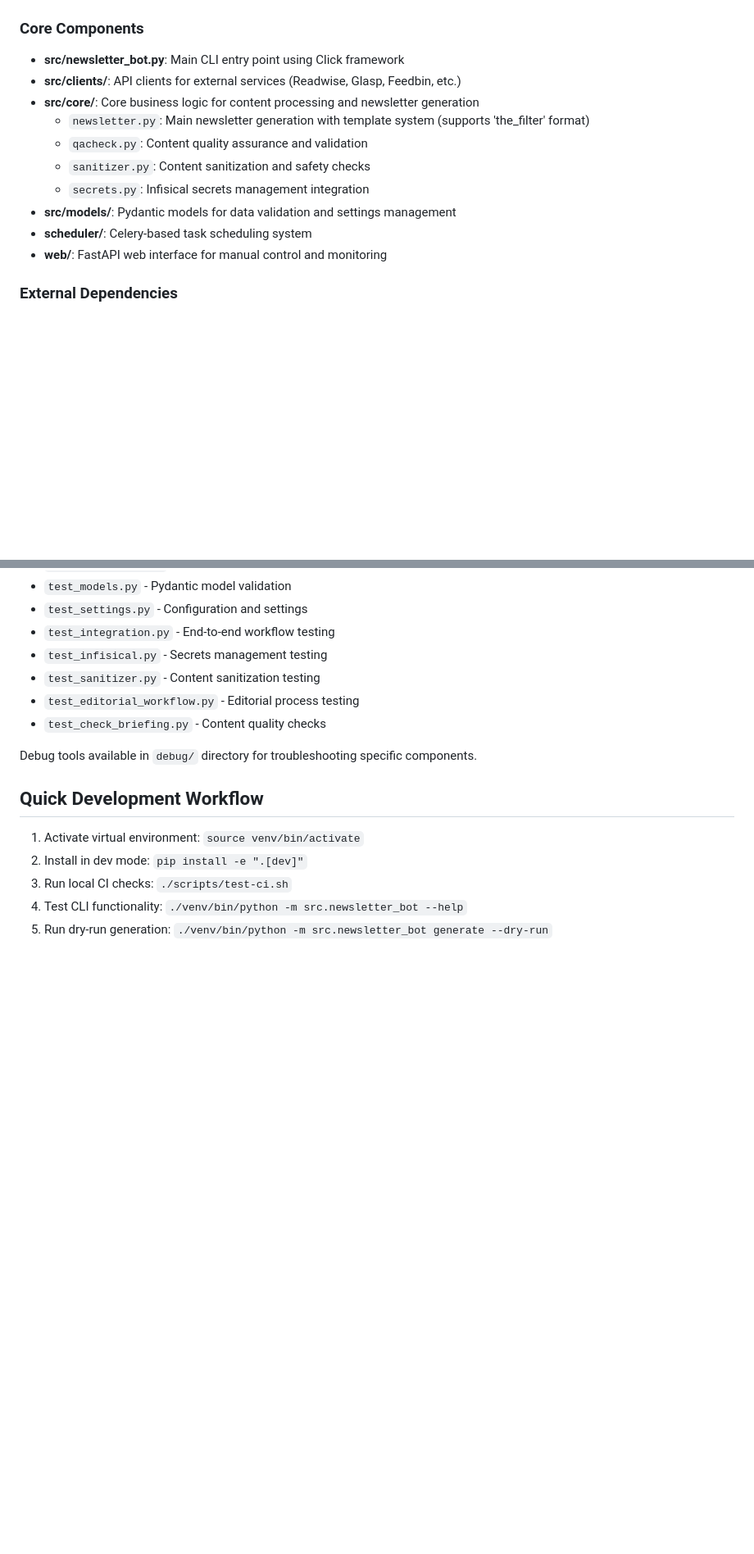
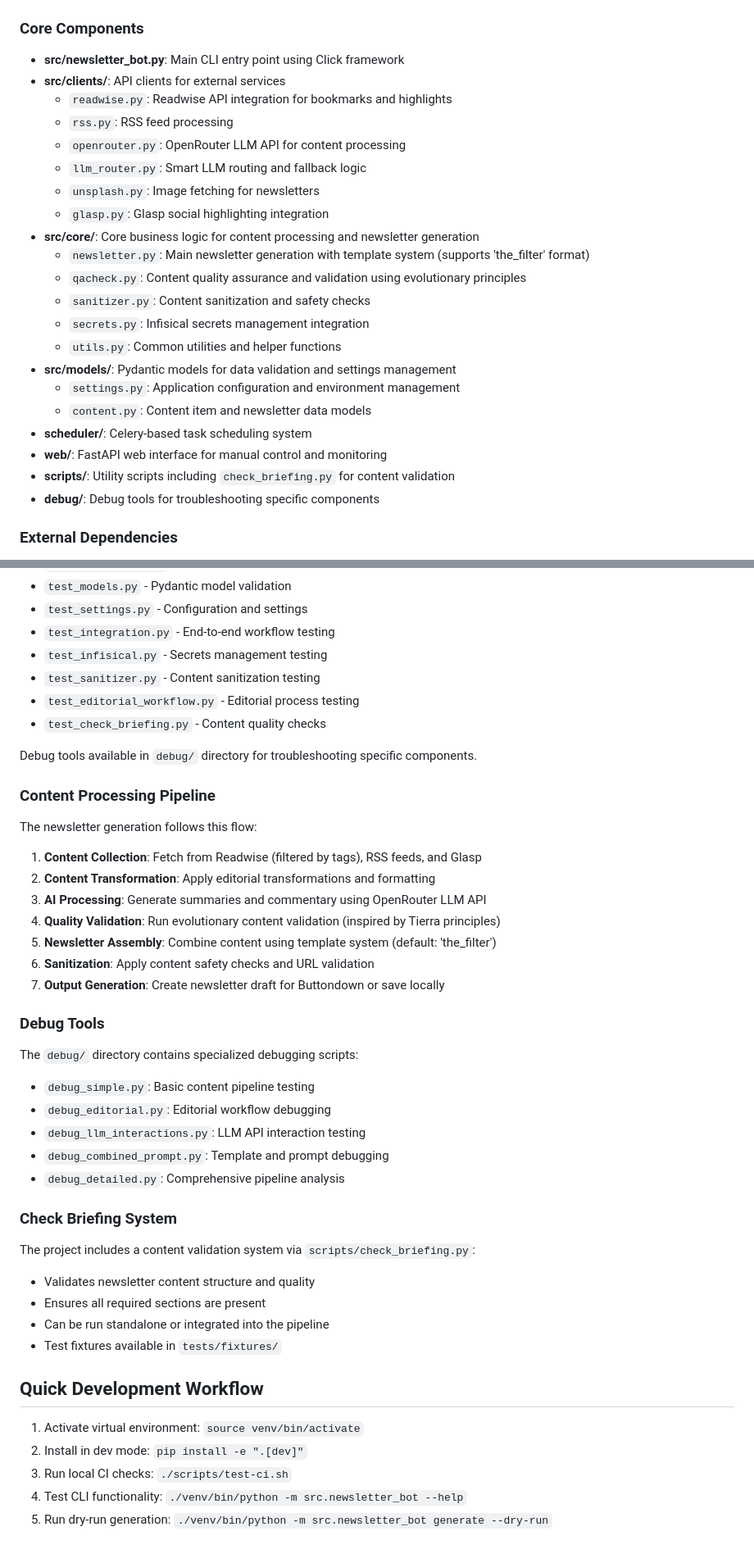
Before and after one commit to nycterent/thefilter, a Markdown page: CLAUDE.md, 2 parts joined by grey strips. Shown at 82% size. Drawn GitHub-style; blank space fills up the shorter version.

Commit message:
docs: enhance CLAUDE.md with detailed architecture and debug tools
- Add comprehensive breakdown of all client modules and their purposes
- Document complete content processing pipeline from collection to output
- Include debug tools directory with specialized debugging scripts
- Add check briefing system documentation for content validation
- Expand core components section with specific file descriptions

🤖 Generated with [Claude Code](https://claude.ai/code)

Co-Authored-By: Claude <noreply@anthropic.com>

```diff
--- a/CLAUDE.md
+++ b/CLAUDE.md
@@ -112,15 +112,26 @@ docker run newsletter-bot
 ### Core Components
 
 - **src/newsletter_bot.py**: Main CLI entry point using Click framework
-- **src/clients/**: API clients for external services (Readwise, Glasp, Feedbin, etc.)
+- **src/clients/**: API clients for external services
+  - `readwise.py`: Readwise API integration for bookmarks and highlights
+  - `rss.py`: RSS feed processing
+  - `openrouter.py`: OpenRouter LLM API for content processing
+  - `llm_router.py`: Smart LLM routing and fallback logic
+  - `unsplash.py`: Image fetching for newsletters
+  - `glasp.py`: Glasp social highlighting integration
 - **src/core/**: Core business logic for content processing and newsletter generation
   - `newsletter.py`: Main newsletter generation with template system (supports 'the_filter' format)
-  - `qacheck.py`: Content quality assurance and validation
+  - `qacheck.py`: Content quality assurance and validation using evolutionary principles
   - `sanitizer.py`: Content sanitization and safety checks
   - `secrets.py`: Infisical secrets management integration
+  - `utils.py`: Common utilities and helper functions
 - **src/models/**: Pydantic models for data validation and settings management
+  - `settings.py`: Application configuration and environment management
+  - `content.py`: Content item and newsletter data models
 - **scheduler/**: Celery-based task scheduling system
 - **web/**: FastAPI web interface for manual control and monitoring
+- **scripts/**: Utility scripts including `check_briefing.py` for content validation
+- **debug/**: Debug tools for troubleshooting specific components
 
 ### External Dependencies
 
@@ -222,6 +233,34 @@ Test files are organized by component:
 
 Debug tools available in `debug/` directory for troubleshooting specific components.
 
+### Content Processing Pipeline
+
+The newsletter generation follows this flow:
+1. **Content Collection**: Fetch from Readwise (filtered by tags), RSS feeds, and Glasp
+2. **Content Transformation**: Apply editorial transformations and formatting
+3. **AI Processing**: Generate summaries and commentary using OpenRouter LLM API
+4. **Quality Validation**: Run evolutionary content validation (inspired by Tierra principles)
+5. **Newsletter Assembly**: Combine content using template system (default: 'the_filter')
+6. **Sanitization**: Apply content safety checks and URL validation
+7. **Output Generation**: Create newsletter draft for Buttondown or save locally
+
+### Debug Tools
+
+The `debug/` directory contains specialized debugging scripts:
+- `debug_simple.py`: Basic content pipeline testing
+- `debug_editorial.py`: Editorial workflow debugging
+- `debug_llm_interactions.py`: LLM API interaction testing
+- `debug_combined_prompt.py`: Template and prompt debugging
+- `debug_detailed.py`: Comprehensive pipeline analysis
+
+### Check Briefing System
+
+The project includes a content validation system via `scripts/check_briefing.py`:
+- Validates newsletter content structure and quality
+- Ensures all required sections are present
+- Can be run standalone or integrated into the pipeline
+- Test fixtures available in `tests/fixtures/`
+
 ## Quick Development Workflow
 
 1. Activate virtual environment: `source venv/bin/activate`
```
